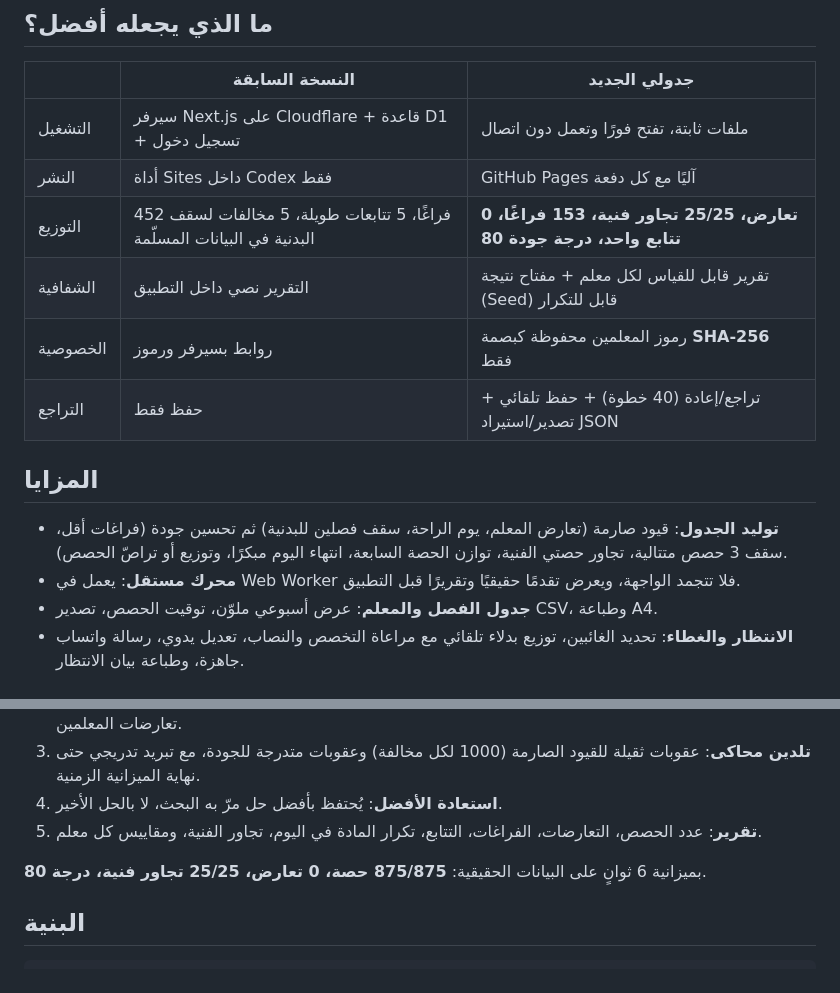
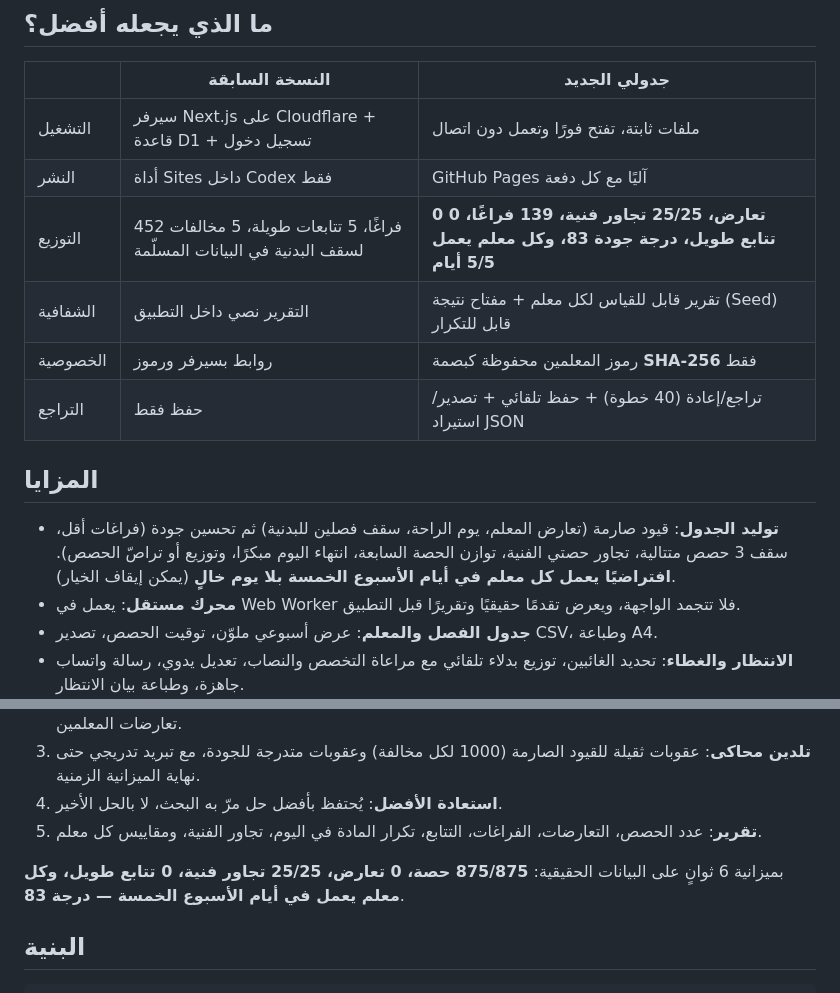
Before and after one commit to hasss5g-cpu/jadwali, a Markdown page: README.md, 2 parts joined by grey strips. Rendered like a GitHub page.

Commit message:
التوليد: كل معلم يعمل كل أيام الأسبوع افتراضيًا، وطباعة جدول الفصل أفقيًا

```diff
--- a/README.md
+++ b/README.md
@@ -14,14 +14,14 @@
 |---|---|---|
 | التشغيل | سيرفر Next.js على Cloudflare + قاعدة D1 + تسجيل دخول | ملفات ثابتة، تفتح فورًا وتعمل دون اتصال |
 | النشر | أداة Sites داخل Codex فقط | GitHub Pages آليًا مع كل دفعة |
-| التوزيع | 452 فراغًا، 5 تتابعات طويلة، 5 مخالفات لسقف البدنية في البيانات المسلّمة | **0 تعارض، 25/25 تجاور فنية، 153 فراغًا، تتابع واحد، درجة جودة 80** |
+| التوزيع | 452 فراغًا، 5 تتابعات طويلة، 5 مخالفات لسقف البدنية في البيانات المسلّمة | **0 تعارض، 25/25 تجاور فنية، 139 فراغًا، 0 تتابع طويل، درجة جودة 83، وكل معلم يعمل 5/5 أيام** |
 | الشفافية | التقرير نصي داخل التطبيق | تقرير قابل للقياس لكل معلم + مفتاح نتيجة (Seed) قابل للتكرار |
 | الخصوصية | روابط بسيرفر ورموز | رموز المعلمين محفوظة كبصمة **SHA-256** فقط |
 | التراجع | حفظ فقط | تراجع/إعادة (40 خطوة) + حفظ تلقائي + تصدير/استيراد JSON |
 
 ## المزايا
 
-- **توليد الجدول**: قيود صارمة (تعارض المعلم، يوم الراحة، سقف فصلين للبدنية) ثم تحسين جودة (فراغات أقل، سقف 3 حصص متتالية، تجاور حصتي الفنية، توازن الحصة السابعة، انتهاء اليوم مبكرًا، وتوزيع أو تراصّ الحصص).
+- **توليد الجدول**: قيود صارمة (تعارض المعلم، يوم الراحة، سقف فصلين للبدنية) ثم تحسين جودة (فراغات أقل، سقف 3 حصص متتالية، تجاور حصتي الفنية، توازن الحصة السابعة، انتهاء اليوم مبكرًا، وتوزيع أو تراصّ الحصص). **افتراضيًا يعمل كل معلم في أيام الأسبوع الخمسة بلا يوم خالٍ** (يمكن إيقاف الخيار).
 - **محرك مستقل**: يعمل في Web Worker فلا تتجمد الواجهة، ويعرض تقدمًا حقيقيًا وتقريرًا قبل التطبيق.
 - **جدول الفصل والمعلم**: عرض أسبوعي ملوّن، توقيت الحصص، تصدير CSV، وطباعة A4.
 - **الانتظار والغطاء**: تحديد الغائبين، توزيع بدلاء تلقائي مع مراعاة التخصص والنصاب، تعديل يدوي، رسالة واتساب جاهزة، وطباعة بيان الانتظار.
@@ -58,7 +58,7 @@ pnpm preview    # معاينة البناء
 4. **استعادة الأفضل**: يُحتفظ بأفضل حل مرّ به البحث، لا بالحل الأخير.
 5. **تقرير**: عدد الحصص، التعارضات، الفراغات، التتابع، تكرار المادة في اليوم، تجاور الفنية، ومقاييس كل معلم.
 
-بميزانية 6 ثوانٍ على البيانات الحقيقية: **875/875 حصة، 0 تعارض، 25/25 تجاور فنية، درجة 80**.
+بميزانية 6 ثوانٍ على البيانات الحقيقية: **875/875 حصة، 0 تعارض، 25/25 تجاور فنية، 0 تتابع طويل، وكل معلم يعمل في أيام الأسبوع الخمسة — درجة 83**.
 
 ## البنية
 
```
Also changed, not shown: docs/screenshots/class-print-landscape.png (added), docs/screenshots/generate-alldays.png (added), 9 other files.
